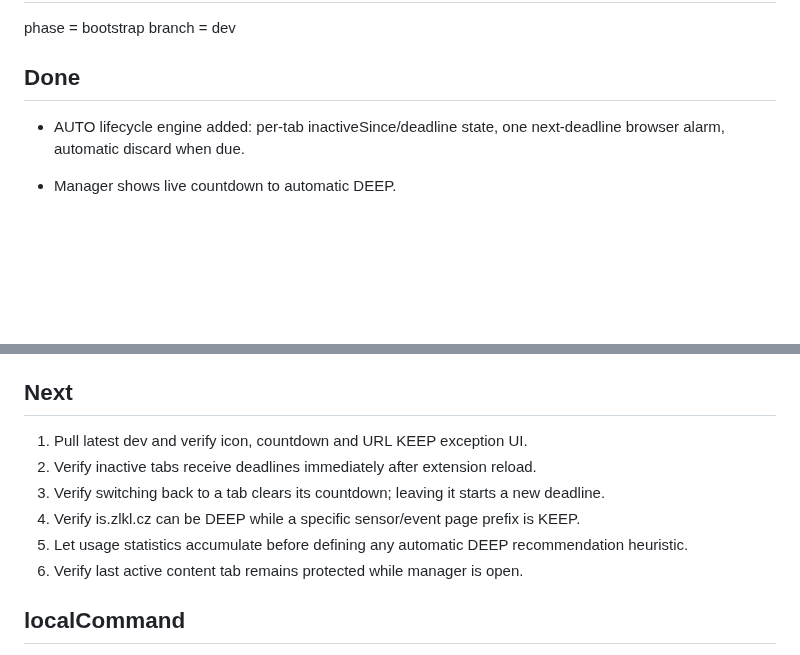
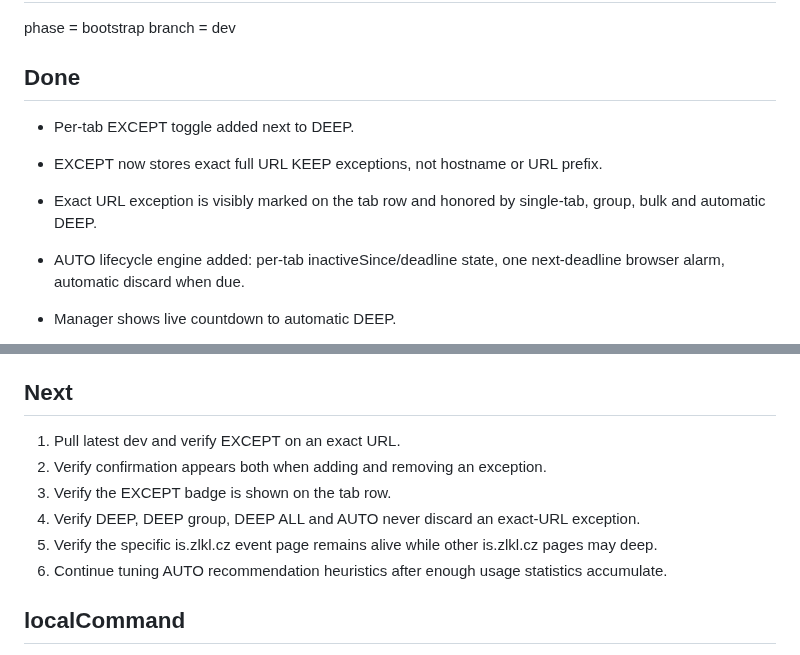
Before and after one commit to dvestezarzlkl/firefox-workspace-manager, a Markdown page: workstate.md, 2 parts joined by grey strips. Rendered like a GitHub page; blank space fills up the shorter version.

Commit message:
docs: record exact URL exception behavior

```diff
--- a/workstate.md
+++ b/workstate.md
@@ -8,6 +8,10 @@ phase = bootstrap
 branch = dev
 
 ## Done
+
+- Per-tab EXCEPT toggle added next to DEEP.
+- EXCEPT now stores exact full URL KEEP exceptions, not hostname or URL prefix.
+- Exact URL exception is visibly marked on the tab row and honored by single-tab, group, bulk and automatic DEEP.
 
 - AUTO lifecycle engine added: per-tab inactiveSince/deadline state, one next-deadline browser alarm, automatic discard when due.
 - Manager shows live countdown to automatic DEEP.
@@ -57,12 +61,12 @@ branch = dev
 
 ## Next
 
-1. Pull latest dev and verify icon, countdown and URL KEEP exception UI.
-2. Verify inactive tabs receive deadlines immediately after extension reload.
-3. Verify switching back to a tab clears its countdown; leaving it starts a new deadline.
-4. Verify is.zlkl.cz can be DEEP while a specific sensor/event page prefix is KEEP.
-5. Let usage statistics accumulate before defining any automatic DEEP recommendation heuristic.
-6. Verify last active content tab remains protected while manager is open.
+1. Pull latest dev and verify EXCEPT on an exact URL.
+2. Verify confirmation appears both when adding and removing an exception.
+3. Verify the EXCEPT badge is shown on the tab row.
+4. Verify DEEP, DEEP group, DEEP ALL and AUTO never discard an exact-URL exception.
+5. Verify the specific is.zlkl.cz event page remains alive while other is.zlkl.cz pages may deep.
+6. Continue tuning AUTO recommendation heuristics after enough usage statistics accumulate.
 
 ## localCommand
 
```
